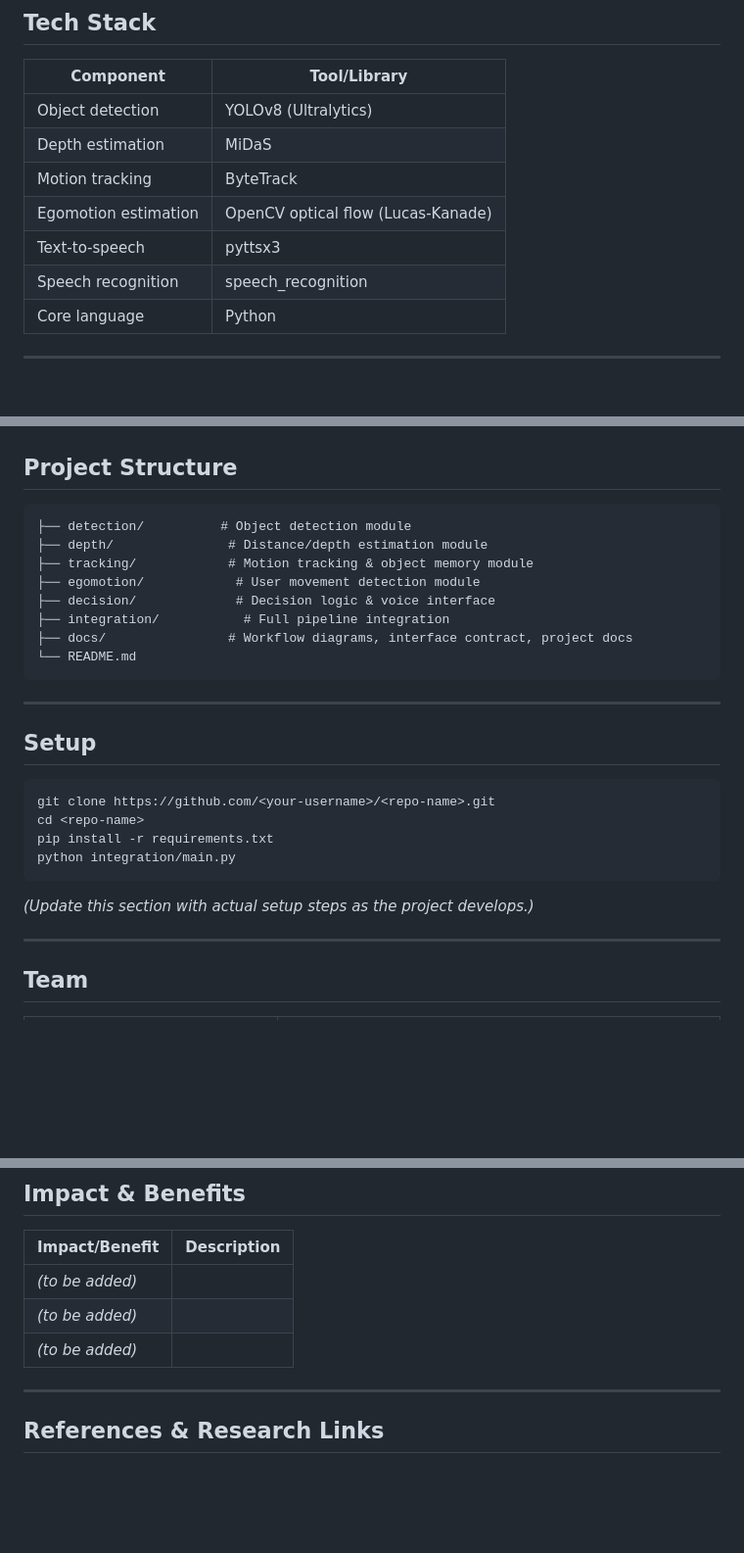
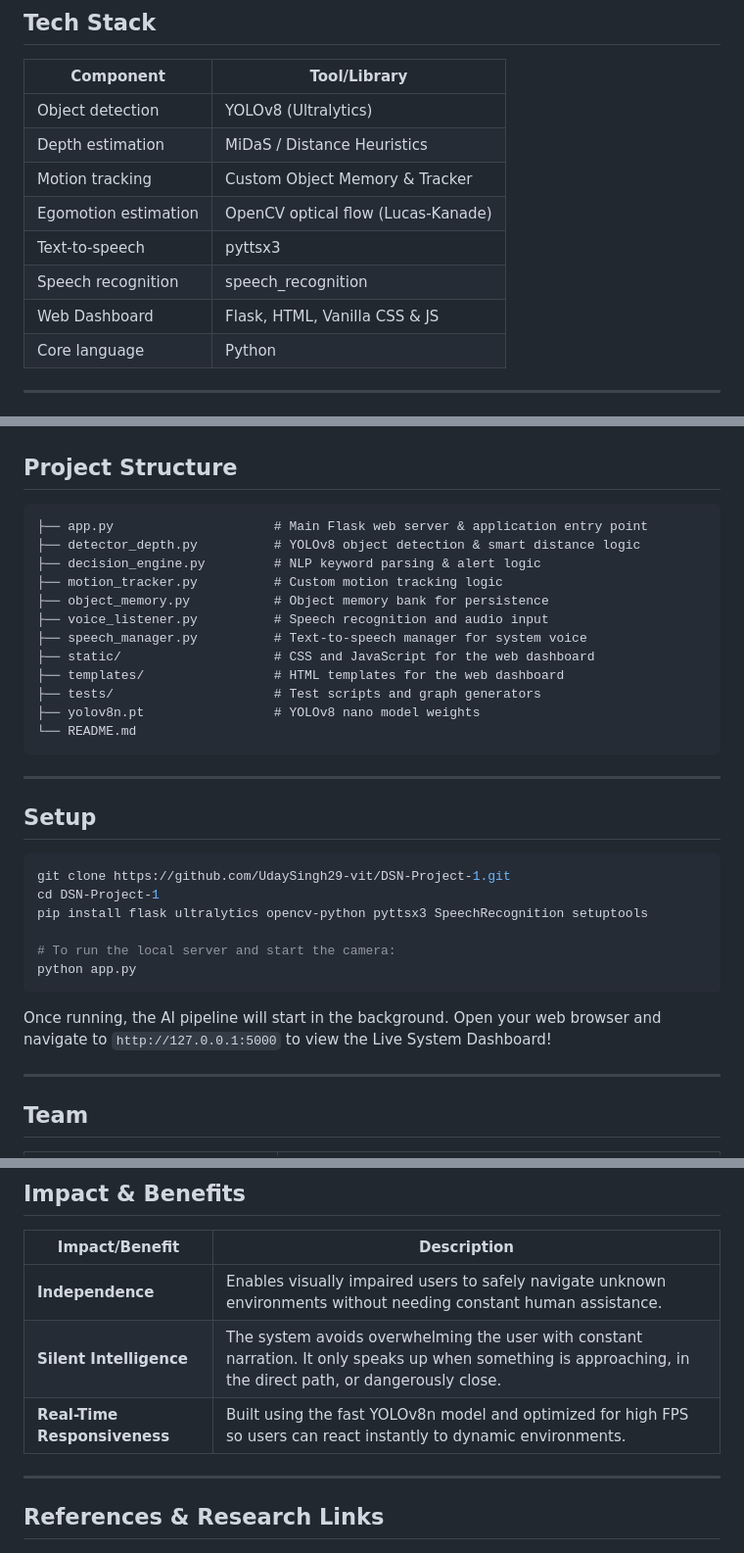
Before and after one commit to UdaySingh29-vit/DSN-Project-1, a Markdown page: README.md, 3 parts joined by grey strips. Shown at 98% size. Drawn GitHub-style; blank space fills up the shorter version.

````diff
--- a/README.md
+++ b/README.md
@@ -33,11 +33,12 @@ This system is designed as a **supplement** to existing mobility aids, not a rep
 | Component | Tool/Library |
 |---|---|
 | Object detection | YOLOv8 (Ultralytics) |
-| Depth estimation | MiDaS |
-| Motion tracking | ByteTrack |
+| Depth estimation | MiDaS / Distance Heuristics |
+| Motion tracking | Custom Object Memory & Tracker |
 | Egomotion estimation | OpenCV optical flow (Lucas-Kanade) |
 | Text-to-speech | pyttsx3 |
 | Speech recognition | speech_recognition |
+| Web Dashboard | Flask, HTML, Vanilla CSS & JS |
 | Core language | Python |
 
 ---
@@ -61,14 +62,18 @@ See `/docs` for the full workflow diagram and interface contract detailing exact
 
 ## Project Structure
 
-```
-├── detection/          # Object detection module
-├── depth/               # Distance/depth estimation module
-├── tracking/            # Motion tracking & object memory module
-├── egomotion/            # User movement detection module
-├── decision/             # Decision logic & voice interface
-├── integration/           # Full pipeline integration
-├── docs/                # Workflow diagrams, interface contract, project docs
+```text
+├── app.py                     # Main Flask web server & application entry point
+├── detector_depth.py          # YOLOv8 object detection & smart distance logic
+├── decision_engine.py         # NLP keyword parsing & alert logic
+├── motion_tracker.py          # Custom motion tracking logic
+├── object_memory.py           # Object memory bank for persistence
+├── voice_listener.py          # Speech recognition and audio input
+├── speech_manager.py          # Text-to-speech manager for system voice
+├── static/                    # CSS and JavaScript for the web dashboard
+├── templates/                 # HTML templates for the web dashboard
+├── tests/                     # Test scripts and graph generators
+├── yolov8n.pt                 # YOLOv8 nano model weights
 └── README.md
 ```
 
@@ -77,13 +82,15 @@ See `/docs` for the full workflow diagram and interface contract detailing exact
 ## Setup
 
 ```bash
-git clone https://github.com/<your-username>/<repo-name>.git
-cd <repo-name>
-pip install -r requirements.txt
-python integration/main.py
+git clone https://github.com/UdaySingh29-vit/DSN-Project-1.git
+cd DSN-Project-1
+pip install flask ultralytics opencv-python pyttsx3 SpeechRecognition setuptools
+
+# To run the local server and start the camera:
+python app.py
 ```
 
-*(Update this section with actual setup steps as the project develops.)*
+Once running, the AI pipeline will start in the background. Open your web browser and navigate to `http://127.0.0.1:5000` to view the Live System Dashboard!
 
 ---
 
@@ -116,9 +123,9 @@ python integration/main.py
 
 | Impact/Benefit | Description |
 |---|---|
-| *(to be added)* | |
-| *(to be added)* | |
-| *(to be added)* | |
+| **Independence** | Enables visually impaired users to safely navigate unknown environments without needing constant human assistance. |
+| **Silent Intelligence** | The system avoids overwhelming the user with constant narration. It only speaks up when something is approaching, in the direct path, or dangerously close. |
+| **Real-Time Responsiveness** | Built using the fast YOLOv8n model and optimized for high FPS so users can react instantly to dynamic environments. |
 
 ---
 
````
